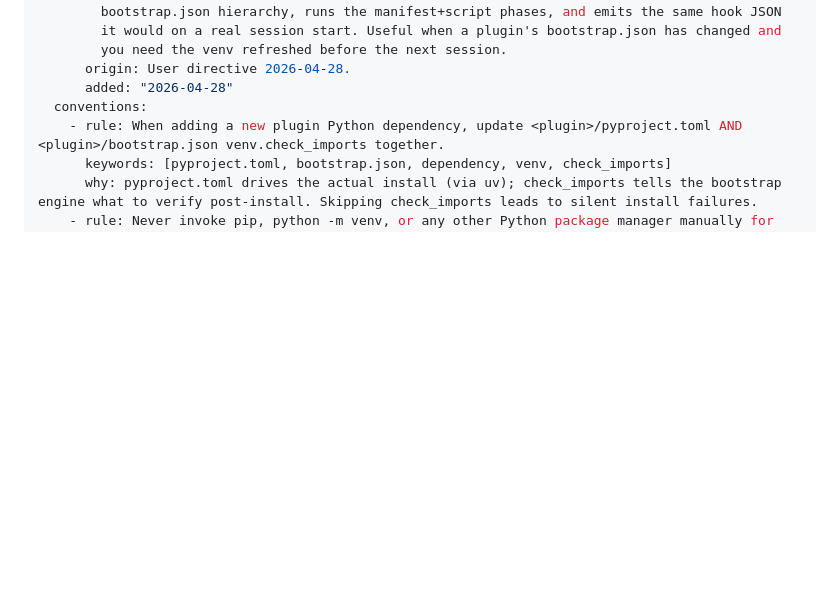
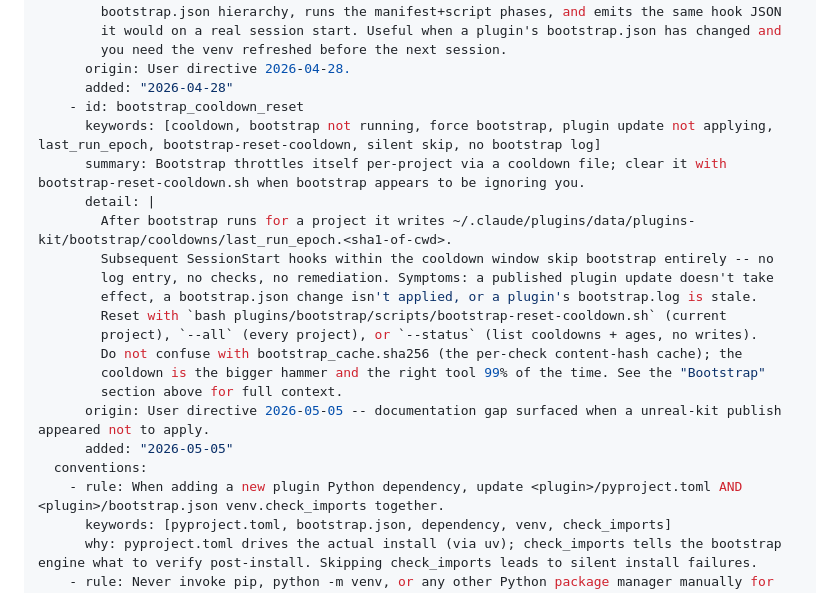
Before and after one commit to SpryFox/plugins-kit, a Markdown page: CLAUDE.md, the part around one of its changes. Rendered like a GitHub page; blank space fills up the shorter version.

```diff
--- a/CLAUDE.md
+++ b/CLAUDE.md
@@ -285,6 +306,21 @@ claude_md:
         you need the venv refreshed before the next session.
       origin: User directive 2026-04-28.
       added: "2026-04-28"
+    - id: bootstrap_cooldown_reset
+      keywords: [cooldown, bootstrap not running, force bootstrap, plugin update not applying, last_run_epoch, bootstrap-reset-cooldown, silent skip, no bootstrap log]
+      summary: Bootstrap throttles itself per-project via a cooldown file; clear it with bootstrap-reset-cooldown.sh when bootstrap appears to be ignoring you.
+      detail: |
+        After bootstrap runs for a project it writes ~/.claude/plugins/data/plugins-kit/bootstrap/cooldowns/last_run_epoch.<sha1-of-cwd>.
+        Subsequent SessionStart hooks within the cooldown window skip bootstrap entirely -- no
+        log entry, no checks, no remediation. Symptoms: a published plugin update doesn't take
+        effect, a bootstrap.json change isn't applied, or a plugin's bootstrap.log is stale.
+        Reset with `bash plugins/bootstrap/scripts/bootstrap-reset-cooldown.sh` (current
+        project), `--all` (every project), or `--status` (list cooldowns + ages, no writes).
+        Do not confuse with bootstrap_cache.sha256 (the per-check content-hash cache); the
+        cooldown is the bigger hammer and the right tool 99% of the time. See the "Bootstrap"
+        section above for full context.
+      origin: User directive 2026-05-05 -- documentation gap surfaced when a unreal-kit publish appeared not to apply.
+      added: "2026-05-05"
   conventions:
     - rule: When adding a new plugin Python dependency, update <plugin>/pyproject.toml AND <plugin>/bootstrap.json venv.check_imports together.
       keywords: [pyproject.toml, bootstrap.json, dependency, venv, check_imports]
```
Also changed, not shown: other parts of CLAUDE.md (+21 -0 lines).
